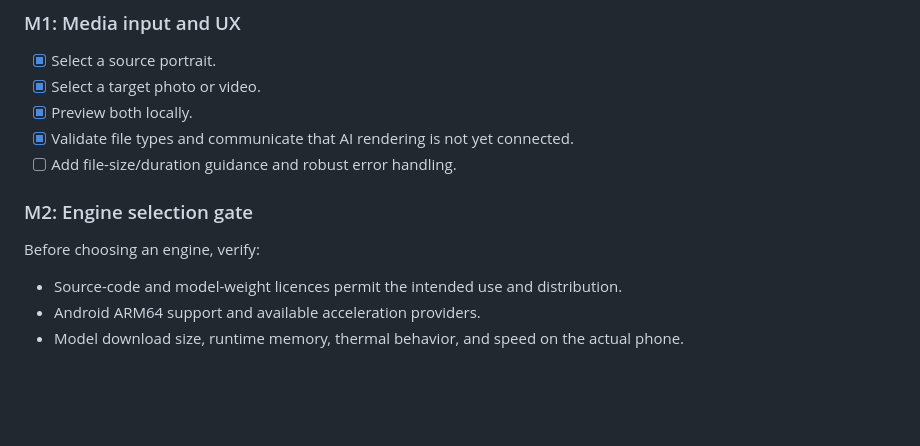
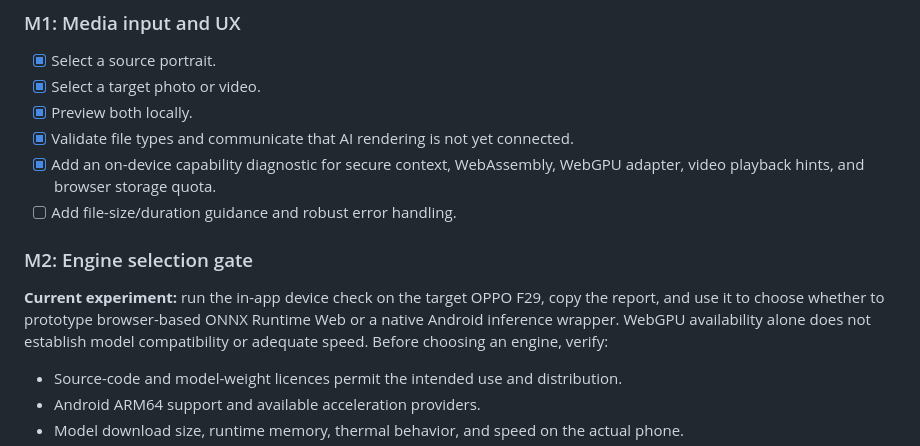
Before and after one commit to sridhar0709/Sririthi-AI-Face-Studio, a Markdown page: ENGINE_PLAN.md, the part around the change. Rendered like a GitHub page; blank space fills up the shorter version.

Commit message:
Record device diagnostics milestone and next experiment

```diff
--- a/ENGINE_PLAN.md
+++ b/ENGINE_PLAN.md
@@ -21,9 +21,12 @@ A hosted web page cannot make a remote engine work offline. Service-worker cachi
 - [x] Select a target photo or video.
 - [x] Preview both locally.
 - [x] Validate file types and communicate that AI rendering is not yet connected.
+- [x] Add an on-device capability diagnostic for secure context, WebAssembly, WebGPU adapter, video playback hints, and browser storage quota.
 - [ ] Add file-size/duration guidance and robust error handling.
 
 ### M2: Engine selection gate
+
+**Current experiment:** run the in-app device check on the target OPPO F29, copy the report, and use it to choose whether to prototype browser-based ONNX Runtime Web or a native Android inference wrapper. WebGPU availability alone does not establish model compatibility or adequate speed.
 Before choosing an engine, verify:
 - Source-code and model-weight licences permit the intended use and distribution.
 - Android ARM64 support and available acceleration providers.
```
